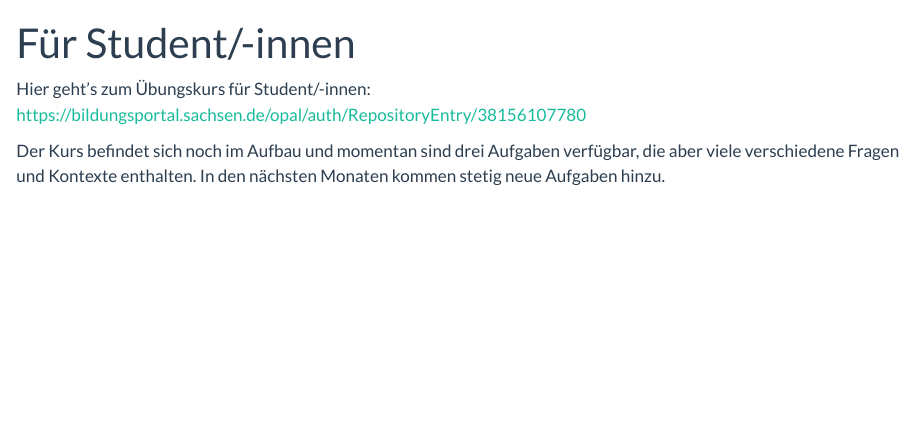
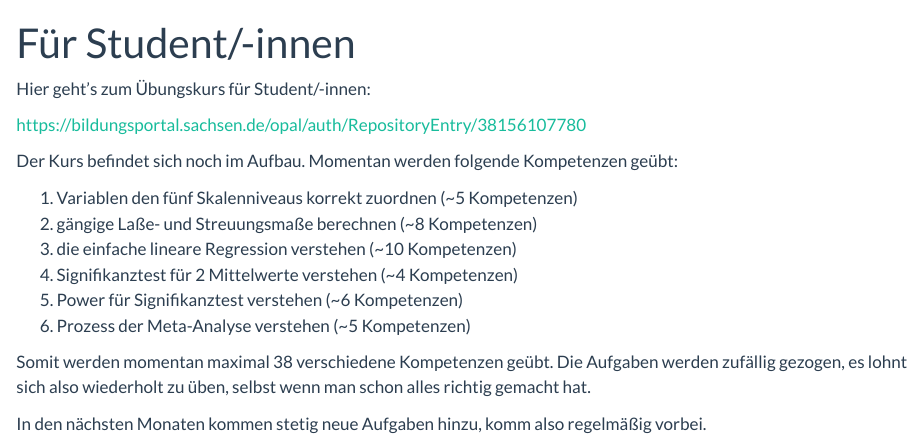
Before and after one commit to johannes-titz/methoden.guru, a Quarto document (studenten.qmd): the page in a window 1100 px wide, from its top. Rendered offline with R 4.5, knitr and Pandoc in place of Quarto, with nearby package versions.

Commit message:
update Aufgaben (für Studenten)

```diff
--- a/studenten.qmd
+++ b/studenten.qmd
@@ -2,6 +2,29 @@
 title: Für Student/-innen
 ---
 
-Hier geht's zum Übungskurs für Student/-innen: <https://bildungsportal.sachsen.de/opal/auth/RepositoryEntry/38156107780>
+Hier geht's zum Übungskurs für Student/-innen:
 
-Der Kurs befindet sich noch im Aufbau und momentan sind drei Aufgaben verfügbar, die aber viele verschiedene Fragen und Kontexte enthalten. In den nächsten Monaten kommen stetig neue Aufgaben hinzu.
+<https://bildungsportal.sachsen.de/opal/auth/RepositoryEntry/38156107780>
+
+Der Kurs befindet sich noch im Aufbau. Momentan werden folgende Kompetenzen geübt:
+
+1. Variablen den fünf Skalenniveaus korrekt zuordnen (~5 Kompetenzen)
+1. gängige Laße- und Streuungsmaße berechnen (~8 Kompetenzen)
+1. die einfache lineare Regression verstehen (~10 Kompetenzen)
+1. Signifikanztest für 2 Mittelwerte verstehen (~4 Kompetenzen)
+1. Power für Signifikanztest verstehen (~6 Kompetenzen)
+1. Prozess der Meta-Analyse verstehen (~5 Kompetenzen)
+<!-- 1. Bayesianische Revision praktisch anwenden (~5 Kompetenzen) -->
+<!-- 1. Design und Validität von Studien beurteilen (~4 Kompetenzen) 47-->
+<!-- 1. Umgang mit z-Werten (~2 Kompetenzen) 49 -->
+<!-- nochmals Power mit Aussagen -->
+<!-- vllt. noch was mit alpha, beta... -->
+<!-- boxplots als numerische? -->
+<!-- confidence interval als numerische -->
+<!-- anova 10-->
+<!-- FA 10-->
+<!-- multiple regression -->
+
+Somit werden momentan maximal 38 verschiedene Kompetenzen geübt. Die Aufgaben werden zufällig gezogen, es lohnt sich also wiederholt zu üben, selbst wenn man schon alles richtig gemacht hat.
+
+In den nächsten Monaten kommen stetig neue Aufgaben hinzu, komm also regelmäßig vorbei.
```
